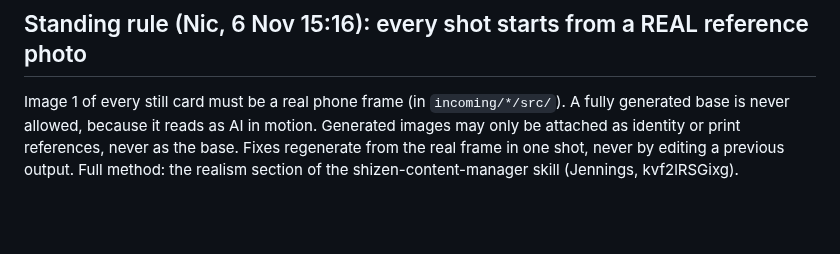
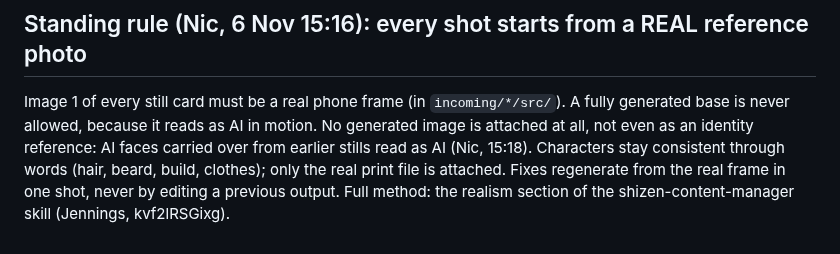
Before and after one commit to NH1221/shizen, a Markdown page: pipeline/PLAYBOOK.md, the part around the change. GitHub-like rendering; blank space fills up the shorter version.

Commit message:
Part 3: withdraw stills built on AI identity refs; tighten real-reference rule
Co-Authored-By: Claude Opus 5.5 <noreply@anthropic.com>
Claude-Session: https://claude.ai/code/session_01C8oDUZKpMHSf3tRwyiArxK

```diff
--- a/pipeline/PLAYBOOK.md
+++ b/pipeline/PLAYBOOK.md
@@ -97,4 +97,4 @@ Claude has free rein on Shizen content; Instinct produces and posts to TikTok an
 5. Reply-to-comment video whenever a real comment lands (comments).
 
 ## Standing rule (Nic, 6 Nov 15:16): every shot starts from a REAL reference photo
-Image 1 of every still card must be a real phone frame (in `incoming/*/src/`). A fully generated base is never allowed, because it reads as AI in motion. Generated images may only be attached as identity or print references, never as the base. Fixes regenerate from the real frame in one shot, never by editing a previous output. Full method: the realism section of the shizen-content-manager skill (Jennings, kvf2lRSGixg).
+Image 1 of every still card must be a real phone frame (in `incoming/*/src/`). A fully generated base is never allowed, because it reads as AI in motion. No generated image is attached at all, not even as an identity reference: AI faces carried over from earlier stills read as AI (Nic, 15:18). Characters stay consistent through words (hair, beard, build, clothes); only the real print file is attached. Fixes regenerate from the real frame in one shot, never by editing a previous output. Full method: the realism section of the shizen-content-manager skill (Jennings, kvf2lRSGixg).
```
Also changed, not shown: 1 other file.
